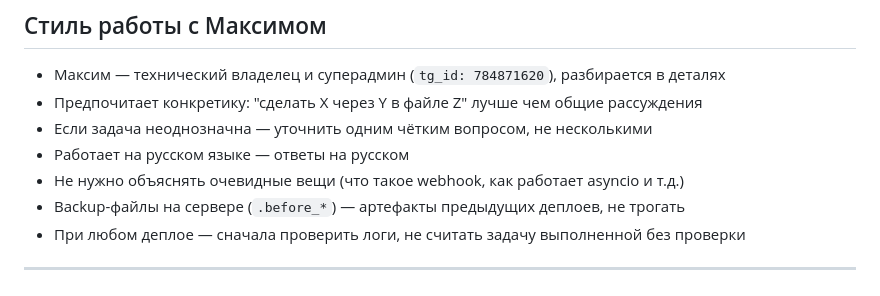
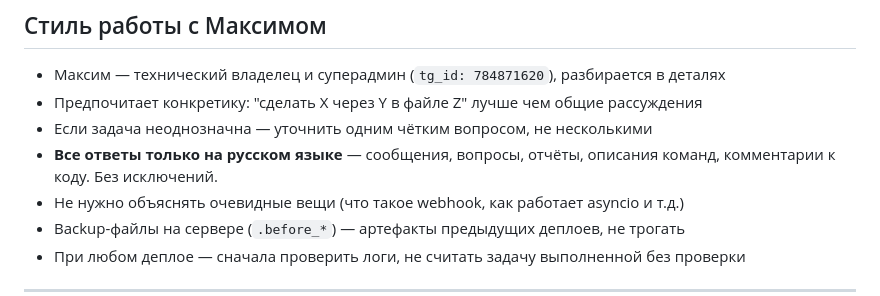
Before and after one commit to effect110419/tuvpn-bot, a Markdown page: CLAUDE.md, the part around the change. Drawn GitHub-style.

Commit message:
Уточнить правило языка: все ответы только на русском
Co-Authored-By: Claude Sonnet 4.6 <noreply@anthropic.com>

```diff
--- a/CLAUDE.md
+++ b/CLAUDE.md
@@ -429,7 +429,7 @@ POST /admin-api/grant
 - Максим — технический владелец и суперадмин (`tg_id: 784871620`), разбирается в деталях
 - Предпочитает конкретику: "сделать X через Y в файле Z" лучше чем общие рассуждения
 - Если задача неоднозначна — уточнить одним чётким вопросом, не несколькими
-- Работает на русском языке — ответы на русском
+- **Все ответы только на русском языке** — сообщения, вопросы, отчёты, описания команд, комментарии к коду. Без исключений.
 - Не нужно объяснять очевидные вещи (что такое webhook, как работает asyncio и т.д.)
 - Backup-файлы на сервере (`.before_*`) — артефакты предыдущих деплоев, не трогать
 - При любом деплое — сначала проверить логи, не считать задачу выполненной без проверки
```
